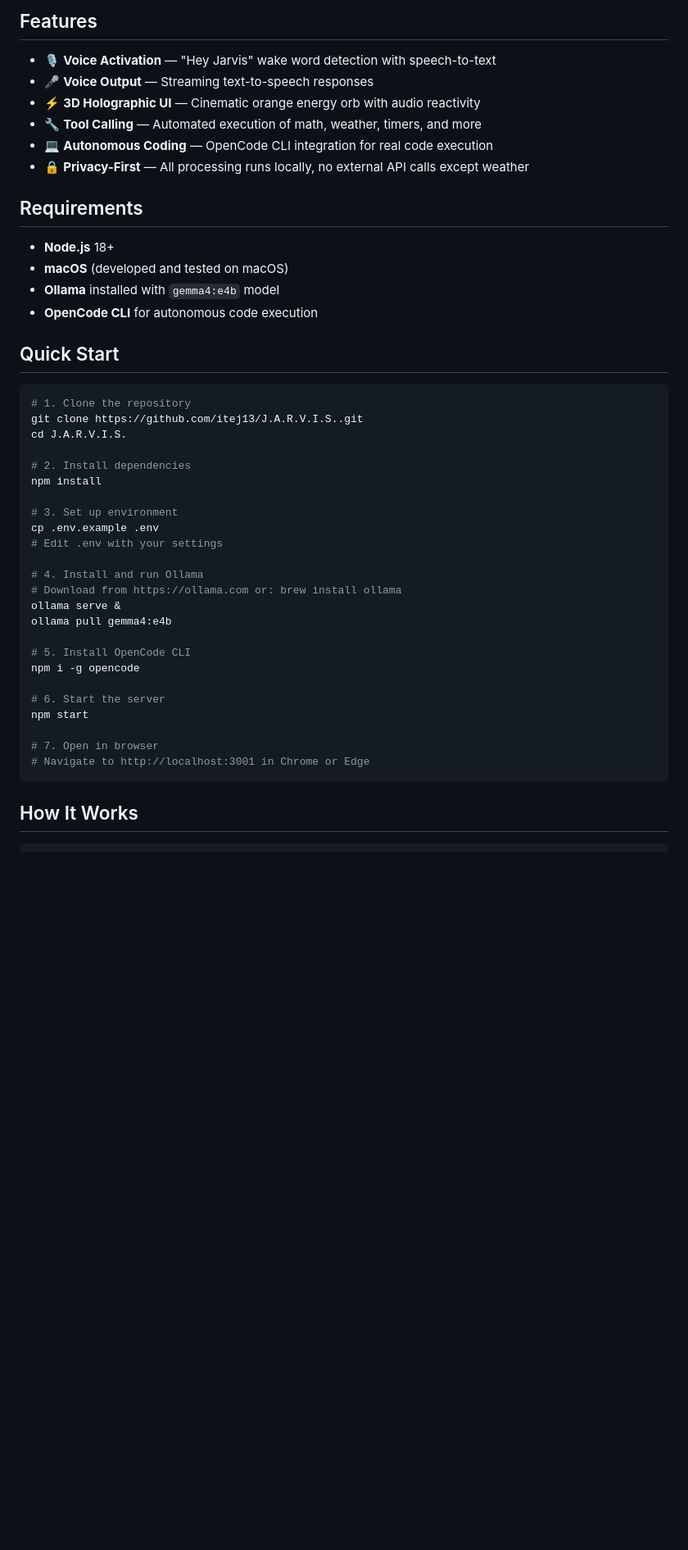
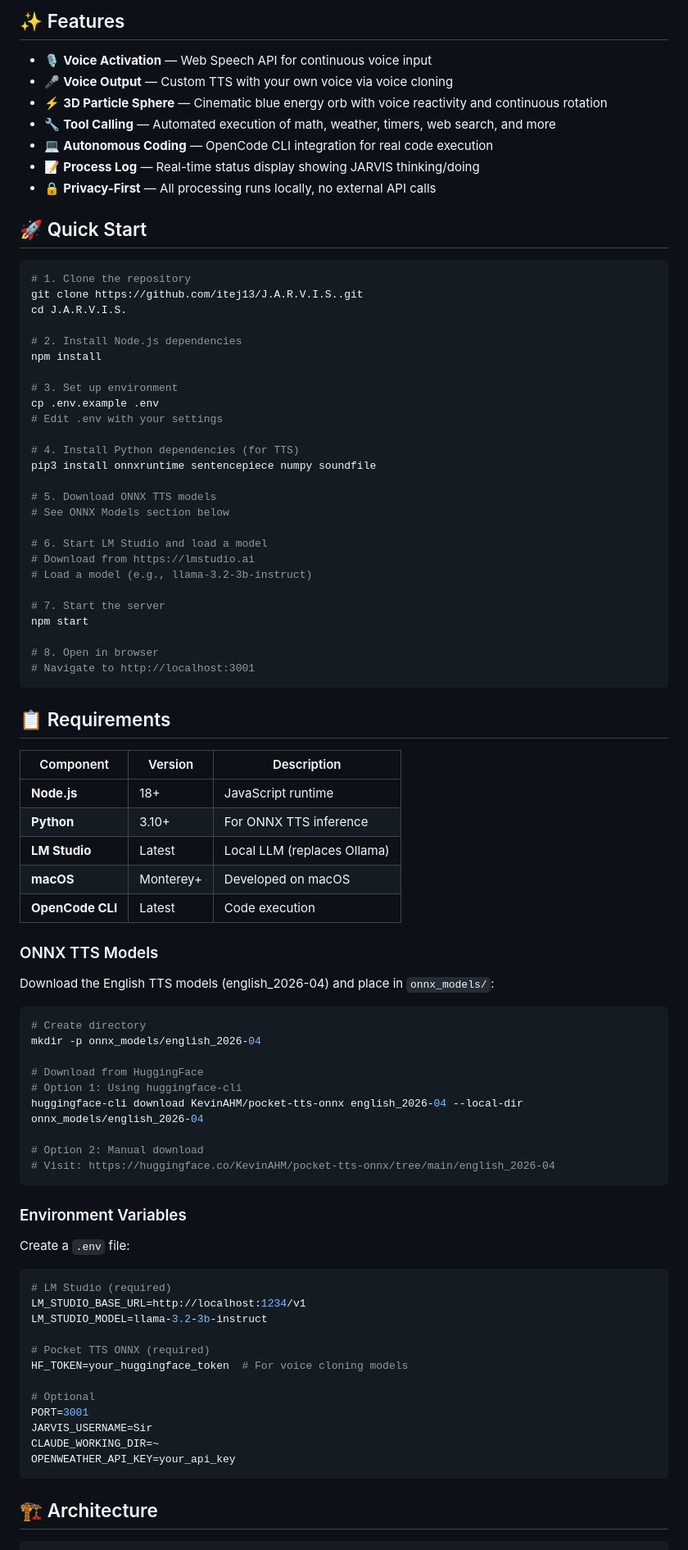
Before and after one commit to itej13/J.A.R.V.I.S., a Markdown page: README.md, the part around one of its changes. Shown at 82% size. Drawn GitHub-style; blank space fills up the shorter version.

````diff
--- a/README.md
+++ b/README.md
@@ -10,49 +11,90 @@ An open-source, locally-hosted AI assistant inspired by Iron Man. Voice-controll
 
-## Features
+## ✨ Features
 
-- 🎙️ **Voice Activation** — "Hey Jarvis" wake word detection with speech-to-text
-- 🎤 **Voice Output** — Streaming text-to-speech responses
-- ⚡ **3D Holographic UI** — Cinematic orange energy orb with audio reactivity
-- 🔧 **Tool Calling** — Automated execution of math, weather, timers, and more
+- 🎙️ **Voice Activation** — Web Speech API for continuous voice input
+- 🎤 **Voice Output** — Custom TTS with your own voice via voice cloning
+- ⚡ **3D Particle Sphere** — Cinematic blue energy orb with voice reactivity and continuous rotation
+- 🔧 **Tool Calling** — Automated execution of math, weather, timers, web search, and more
 - 💻 **Autonomous Coding** — OpenCode CLI integration for real code execution
-- 🔒 **Privacy-First** — All processing runs locally, no external API calls except weather
+- 📝 **Process Log** — Real-time status display showing JARVIS thinking/doing
+- 🔒 **Privacy-First** — All processing runs locally, no external API calls
 
-## Requirements
-
-- **Node.js** 18+
-- **macOS** (developed and tested on macOS)
-- **Ollama** installed with `gemma4:e4b` model
-- **OpenCode CLI** for autonomous code execution
-
-## Quick Start
+## 🚀 Quick Start
 
 ```bash
 # 1. Clone the repository
 git clone https://github.com/itej13/J.A.R.V.I.S..git
 cd J.A.R.V.I.S.
 
-# 2. Install dependencies
+# 2. Install Node.js dependencies
 npm install
 
 # 3. Set up environment
 cp .env.example .env
 # Edit .env with your settings
 
-# 4. Install and run Ollama
-# Download from https://ollama.com or: brew install ollama
-ollama serve &
-ollama pull gemma4:e4b
+# 4. Install Python dependencies (for TTS)
+pip3 install onnxruntime sentencepiece numpy soundfile
 
-# 5. Install OpenCode CLI
-npm i -g opencode
+# 5. Download ONNX TTS models
+# See ONNX Models section below
 
-# 6. Start the server
+# 6. Start LM Studio and load a model
+# Download from https://lmstudio.ai
+# Load a model (e.g., llama-3.2-3b-instruct)
+
+# 7. Start the server
 npm start
 
-# 7. Open in browser
-# Navigate to http://localhost:3001 in Chrome or Edge
+# 8. Open in browser
+# Navigate to http://localhost:3001
 ```
 
-## How It Works
+## 📋 Requirements
+
+| Component | Version | Description |
+|-----------|---------|-------------|
+| **Node.js** | 18+ | JavaScript runtime |
+| **Python** | 3.10+ | For ONNX TTS inference |
+| **LM Studio** | Latest | Local LLM (replaces Ollama) |
+| **macOS** | Monterey+ | Developed on macOS |
+| **OpenCode CLI** | Latest | Code execution |
+
+### ONNX TTS Models
+
+Download the English TTS models (english_2026-04) and place in `onnx_models/`:
+
+```bash
+# Create directory
+mkdir -p onnx_models/english_2026-04
+
+# Download from HuggingFace
+# Option 1: Using huggingface-cli
+huggingface-cli download KevinAHM/pocket-tts-onnx english_2026-04 --local-dir onnx_models/english_2026-04
+
+# Option 2: Manual download
+# Visit: https://huggingface.co/KevinAHM/pocket-tts-onnx/tree/main/english_2026-04
+```
+
+### Environment Variables
+
+Create a `.env` file:
+
+```env
+# LM Studio (required)
+LM_STUDIO_BASE_URL=http://localhost:1234/v1
+LM_STUDIO_MODEL=llama-3.2-3b-instruct
+
+# Pocket TTS ONNX (required)
+HF_TOKEN=your_huggingface_token  # For voice cloning models
+
+# Optional
+PORT=3001
+JARVIS_USERNAME=Sir
+CLAUDE_WORKING_DIR=~
+OPENWEATHER_API_KEY=your_api_key
+```
+
+## 🏗️ Architecture
 
 ```
````
Also changed, not shown: other parts of README.md (+128 -84 lines).
